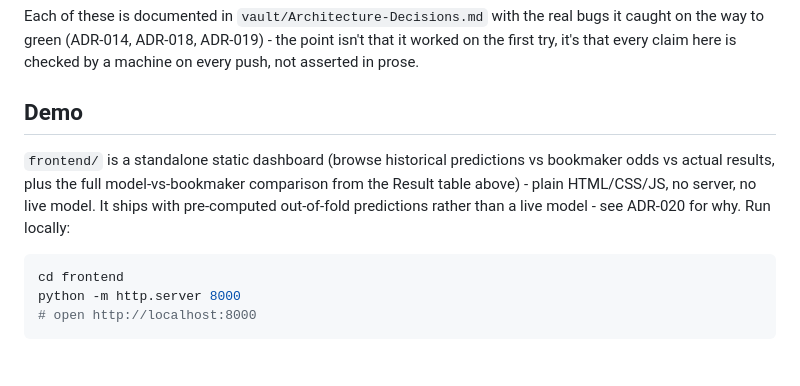
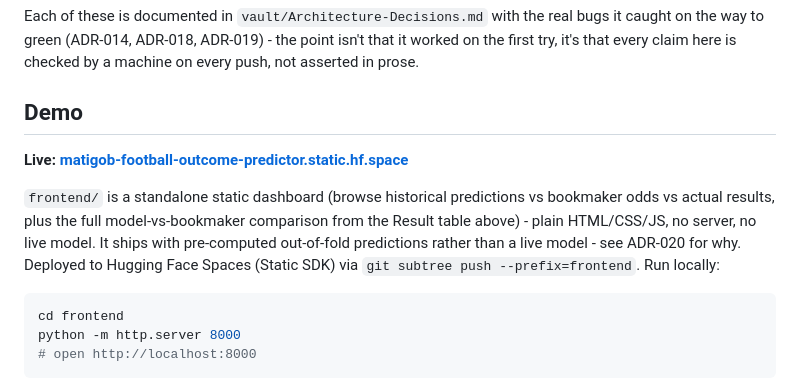
Before and after one commit to mateusz-gob1/football-outcome-mlops, a Markdown page: README.md, the part around the change. GitHub-like rendering; blank space fills up the shorter version.

Commit message:
Document live HF Spaces demo deployment and the GCM credential fix

````diff
--- a/README.md
+++ b/README.md
@@ -124,11 +124,14 @@ checked by a machine on every push, not asserted in prose.
 
 ## Demo
 
+**Live: [matigob-football-outcome-predictor.static.hf.space](https://matigob-football-outcome-predictor.static.hf.space)**
+
 `frontend/` is a standalone static dashboard (browse historical predictions
 vs bookmaker odds vs actual results, plus the full model-vs-bookmaker
 comparison from the Result table above) - plain HTML/CSS/JS, no server, no
 live model. It ships with pre-computed out-of-fold predictions rather than a
-live model - see ADR-020 for why. Run locally:
+live model - see ADR-020 for why. Deployed to Hugging Face Spaces (Static
+SDK) via `git subtree push --prefix=frontend`. Run locally:
 
 ```bash
 cd frontend
````
Also changed, not shown: vault/Architecture-Decisions.md (+19 -1 lines).
